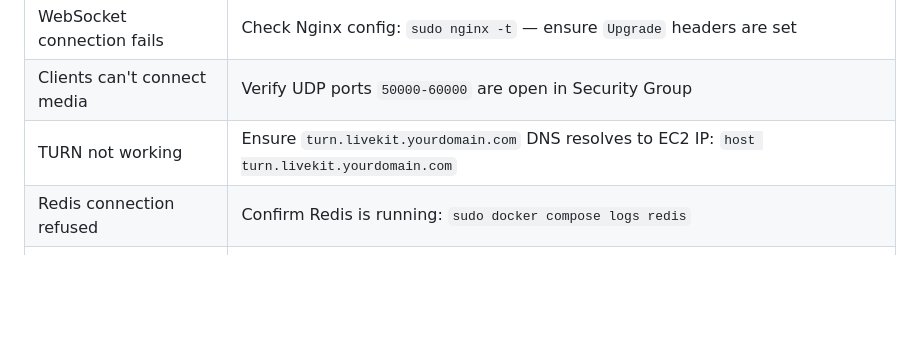
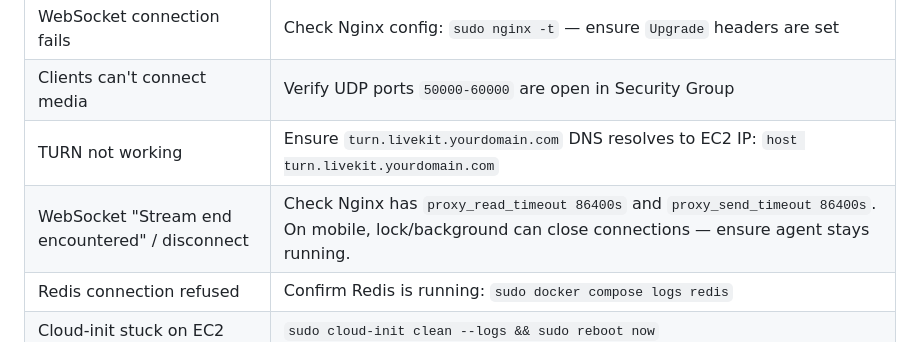
Before and after one commit to theetaz/speak-ai, a Markdown page: docs/images/livekit-self-hosting-guide.md, the part around the change. Rendered like a GitHub page; blank space fills up the shorter version.

Commit message:
docs: add troubleshooting tip for WebSocket disconnections in LiveKit self-hosting guide

```diff
--- a/docs/images/livekit-self-hosting-guide.md
+++ b/docs/images/livekit-self-hosting-guide.md
@@ -467,6 +467,7 @@ Then update the `server` block in `/etc/nginx/sites-available/livekit` to listen
 | WebSocket connection fails | Check Nginx config: `sudo nginx -t` — ensure `Upgrade` headers are set |
 | Clients can't connect media | Verify UDP ports `50000-60000` are open in Security Group |
 | TURN not working | Ensure `turn.livekit.yourdomain.com` DNS resolves to EC2 IP: `host turn.livekit.yourdomain.com` |
+| WebSocket "Stream end encountered" / disconnect | Check Nginx has `proxy_read_timeout 86400s` and `proxy_send_timeout 86400s`. On mobile, lock/background can close connections — ensure agent stays running. |
 | Redis connection refused | Confirm Redis is running: `sudo docker compose logs redis` |
 | Cloud-init stuck on EC2 | `sudo cloud-init clean --logs && sudo reboot now` |
 | Instance firewall blocking | Check: `sudo ufw status` → If active, run `sudo ufw allow 80,443,7881/tcp && sudo ufw allow 3478,50000:60000/udp` |
```
